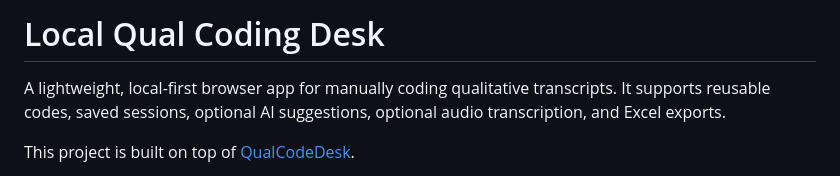
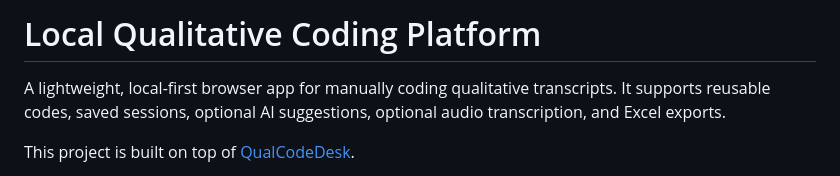
Before and after one commit to chitralekha18/qualitative-analysis, a Markdown page: README.md, the part around the change. Drawn GitHub-style.

Commit message:
Rename project to 'Local Qualitative Coding Platform'

```diff
--- a/README.md
+++ b/README.md
@@ -1,4 +1,4 @@
-# Local Qual Coding Desk
+# Local Qualitative Coding Platform
 
 A lightweight, local-first browser app for manually coding qualitative transcripts. It supports reusable codes, saved sessions, optional AI suggestions, optional audio transcription, and Excel exports.
 
```
